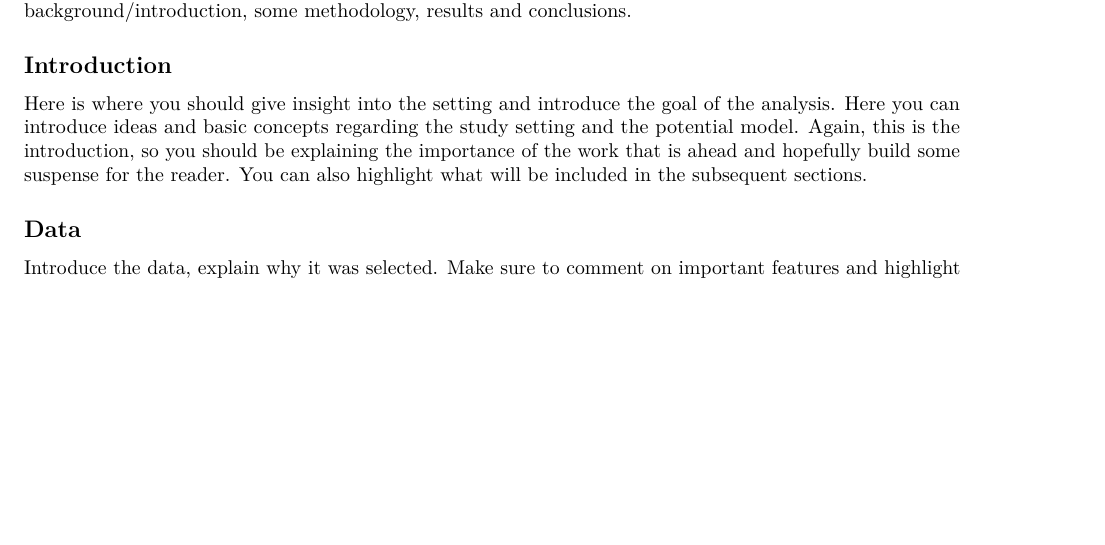
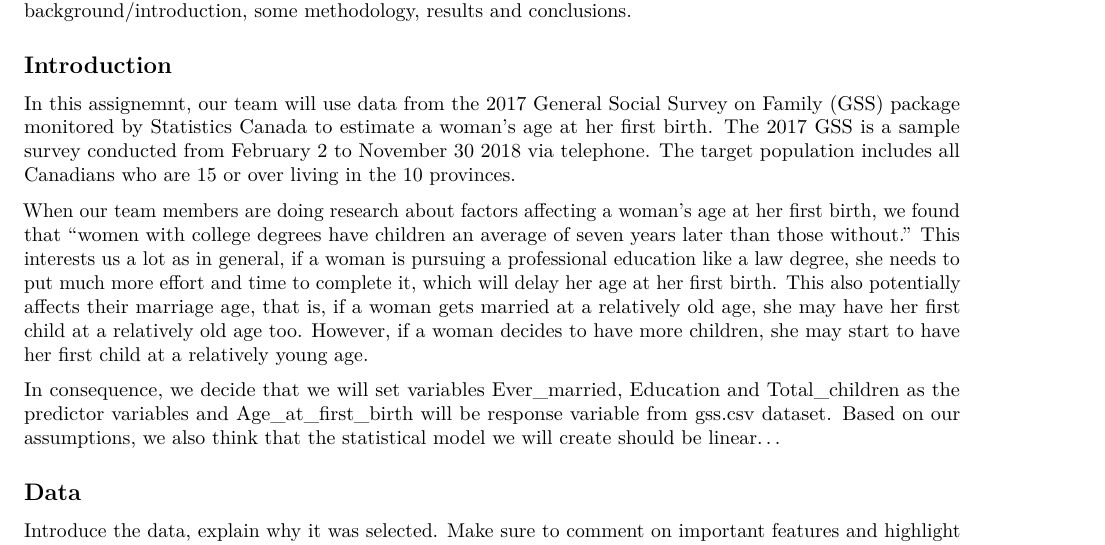
Before and after one commit to jessglustien/sta304-ps2, an R Markdown document (Sta304 - Ps2.Olivia.Rmd): part of page 1 of 2 before the commit and part of page 1 of 3 after it, cut so that both start at the same text, the shorter picture padded with empty space. Rendered offline with R 4.5, knitr and Pandoc, then LaTeX, with nearby package versions; some code elsewhere in the file could not run offline.

Commit message:
Update Sta304 - Ps2.Olivia.Rmd

```diff
--- a/Sta304 - Ps2.Olivia.Rmd
+++ b/Sta304 - Ps2.Olivia.Rmd
@@ -17,7 +17,11 @@ Here is where you give a brief (one paragraph overview of your entire paper). Th
 
 ## Introduction
 
-Here is where you should give insight into the setting and introduce the goal of the analysis. Here you can introduce ideas and basic concepts regarding the study setting and the potential model. Again, this is the introduction, so you should be explaining the importance of the work that is ahead and hopefully build some suspense for the reader. You can also highlight what will be included in the subsequent sections.
+In this assignemnt, our team will use data from the 2017 General Social Survey on Family (GSS) package monitored by Statistics Canada to estimate a woman's age at her first birth. The 2017 GSS is a sample survey conducted from February 2 to November 30 2018 via telephone. The target population includes all Canadians who are 15 or over living in the 10 provinces.
+
+When our team members are doing research about factors affecting a woman's age at her first birth, we found that "women with college degrees have children an average of seven years later than those without." This interests us a lot as in general, if a woman is pursuing a professional education like a law degree, she needs to put much more effort and time to complete it, which will delay her age at her first birth. This also potentially affects their marriage age, that is, if a woman gets married at a relatively old age, she may have her first child at a relatively old age too. However, if a woman decides to have more children, she may start to have her first child at a relatively young age.
+
+In consequence, we decide that we will set variables Ever_married, Education and Total_children as the predictor variables and Age_at_first_birth will be response variable from gss.csv dataset. Based on our assumptions, we also think that the statistical model we will create should be linear...
 
 ## Data
 
```
